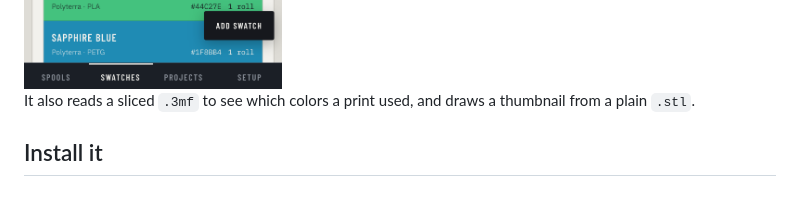
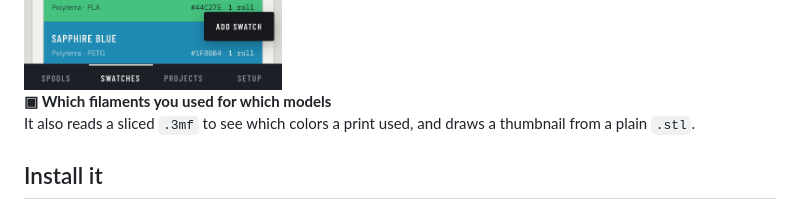
Before and after one commit to AntondeGroot/Filament-Management-System, a Markdown page: README.md, the part around one of its changes. Rendered like a GitHub page.

Commit message:
chore: make readme a bit nicer

```diff
--- a/README.md
+++ b/README.md
@@ -31,6 +31,7 @@ Sorted by color and kept as a record after the last spool is gone.
 
 <img src="docs/screenshots/swatches.png" width="260" alt="The swatch library, ordered by color">
 
+**▣ Which filaments you used for which models**\
 It also reads a sliced `.3mf` to see which colors a print used, and draws a
 thumbnail from a plain `.stl`.
 
```
Also changed, not shown: other parts of README.md (+4 -4 lines).
